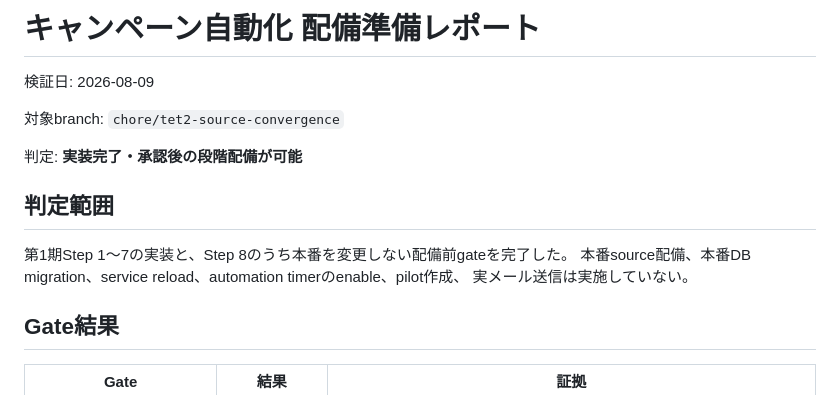
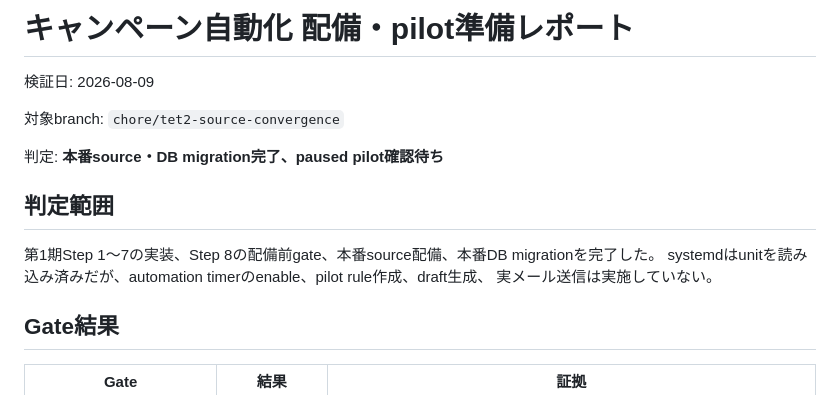
Before and after one commit to connect24h/targeted_email_training_v2, a Markdown page: docs/campaign-automation-release-readiness.md, the part around one of its changes. Drawn GitHub-style.

```diff
--- a/docs/campaign-automation-release-readiness.md
+++ b/docs/campaign-automation-release-readiness.md
@@ -1,15 +1,15 @@
-# キャンペーン自動化 配備準備レポート
+# キャンペーン自動化 配備・pilot準備レポート
 
 検証日: 2026-08-09
 
 対象branch: `chore/tet2-source-convergence`
 
-判定: **実装完了・承認後の段階配備が可能**
+判定: **本番source・DB migration完了、paused pilot確認待ち**
 
 ## 判定範囲
 
-第1期Step 1〜7の実装と、Step 8のうち本番を変更しない配備前gateを完了した。
-本番source配備、本番DB migration、service reload、automation timerのenable、pilot作成、
+第1期Step 1〜7の実装、Step 8の配備前gate、本番source配備、本番DB migrationを完了した。
+systemdはunitを読み込み済みだが、automation timerのenable、pilot rule作成、draft生成、
 実メール送信は実施していない。
 
 ## Gate結果
```
Also changed, not shown: other parts of docs/campaign-automation-release-readiness.md (+28 -16 lines), README.md (+2 -1 lines), plans/tet2-phase1-campaign-automation.md (+8 -8 lines).
